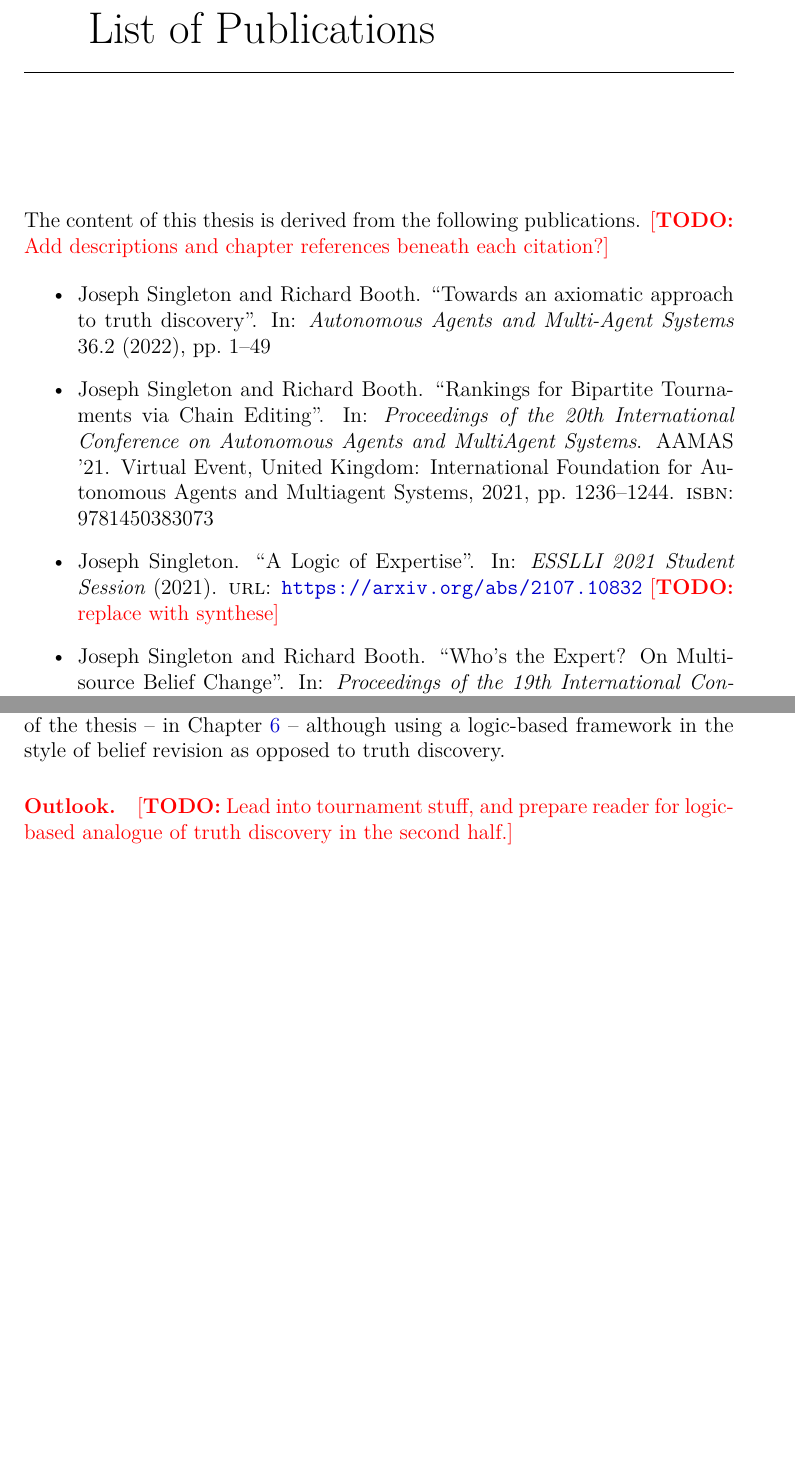
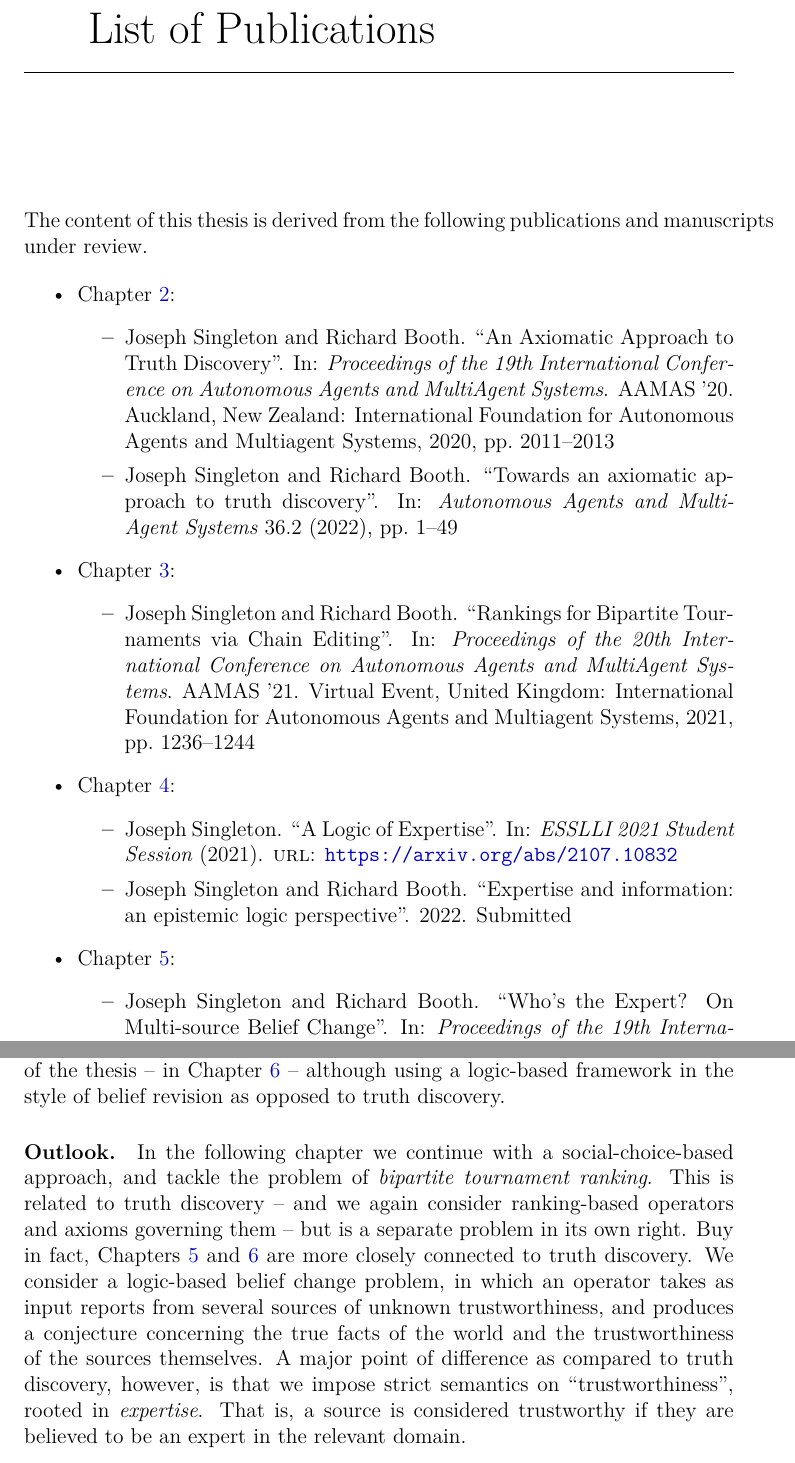
Before and after one commit to joesingo/thesis, a LaTeX thesis (main.tex, which reads chapters/td/content.tex, publications.tex, references.bib): two parts of pages 7 and 53 of 244 before the commit and two parts of pages 7 and 54 of 246 after it, joined at a grey line, cut so that both start at the same text, the shorter picture padded with empty space. Compiled offline with XeLaTeX.

Commit message:
td contributions and pub statement; reference updates

```diff
--- a/chapters/td/content.tex
+++ b/chapters/td/content.tex
@@ -3171,5 +3180,17 @@ the style of belief revision as opposed to truth discovery.
 
 \paragraph{Outlook.}
 
-\todo{Lead into tournament stuff, and prepare reader for logic-based analogue
-of truth discovery in the second half.}
+In the following chapter we continue with a social-choice-based approach, and
+tackle the problem of \emph{bipartite tournament ranking}. This is related to
+truth discovery -- and we again consider ranking-based operators and axioms
+governing them -- but is a separate problem in its own right.
+%
+Buy in fact, \cref{chapter_belief_change,chapter_truthtracking} are more
+closely connected to truth discovery. We consider a logic-based belief change
+problem, in which an operator takes as input reports from several sources of
+unknown trustworthiness, and produces a conjecture concerning the true facts of
+the world and the trustworthiness of the sources themselves. A major point of
+difference as compared to truth discovery, however, is that we impose strict
+semantics on ``trustworthiness'', rooted in \emph{expertise}. That is, a source
+is considered trustworthy if they are believed to be an expert in the relevant
+domain.
--- a/publications.tex
+++ b/publications.tex
@@ -1,9 +1,22 @@
-The content of this thesis is derived from the following publications.
-\todo{Add descriptions and chapter references beneath each citation?}
+The content of this thesis is derived from the following publications and
+manuscripts under review.
 
 \begin{itemize}
-    \item \fullcite{singleton2022towards}
-    \item \fullcite{singleton_booth_bipartite}
-    \item \fullcite{singleton2021logic} \todo{replace with synthese}
-    \item \fullcite{singleton_booth_22}
-    \item \fullcite{singleton_booth_tt_2022}
+    \item \cref{chapter_td}:
+    \begin{itemize}
+        \item \fullcite{singleton_booth_2020}
+        \item \fullcite{singleton2022towards}
+    \end{itemize}
+    \item \cref{chapter_bipartite_tournaments}:
+    \begin{itemize}
+        \item \fullcite{singleton_booth_bipartite}
+    \end{itemize}
+    \item \cref{chapter_expertise}:
+    \begin{itemize}
+        \item \fullcite{singleton2021logic}
+        \item \fullcite{singleton2022expetise}
+    \end{itemize}
+    \item \cref{chapter_belief_change}:
+    \begin{itemize}
+        \item \fullcite{singleton_booth_22}
+    \end{itemize}
--- a/references.bib
+++ b/references.bib
@@ -251,7 +248,6 @@
 	Address = {Arlington, Virginia, United States},
 	Author = {Tennenholtz, Moshe},
 	Booktitle = {Proceedings of the 20th Conference on Uncertainty in Artificial Intelligence},
-	Isbn = {0-9749039-0-6},
 	Location = {Banff, Canada},
 	Numpages = {8},
 	Pages = {544--551},
@@ -877,7 +865,6 @@ Carlos M. da Fonseca and Slobodan K. Simi{\'c} and Dejan V. To{\v s}i{\'c}",
 author = {Singleton, Joseph and Booth, Richard},
 title = {An Axiomatic Approach to Truth Discovery},
 year = {2020},
-isbn = {9781450375184},
 publisher = {International Foundation for Autonomous Agents and Multiagent Systems},
 address = {Richland, SC},
 booktitle = {Proceedings of the 19th International Conference on Autonomous Agents and MultiAgent Systems},
@@ -974,6 +960,13 @@ series = {AAMAS ’20}
       year={2021},
       url={https://arxiv.org/abs/2107.10832},
       journal={ESSLLI 2021 Student Session},
+}
+
+@unpublished{singleton2022expetise,
+    title={Expertise and information: an epistemic logic perspective},
+    author={Joseph Singleton and Richard Booth},
+    year={2022},
+    pubstate={submitted},
 }
 
 @phdthesis{ozgun_evidence,
@@ -1124,7 +1116,6 @@ numpages = {6},
 author = {Singleton, Joseph and Booth, Richard},
 title = {Rankings for Bipartite Tournaments via Chain Editing},
 year = {2021},
-isbn = {9781450383073},
 publisher = {International Foundation for Autonomous Agents and Multiagent Systems},
 address = {Richland, SC},
 abstract = {Ranking the participants of a tournament has applications in voting, paired comparisons analysis, sports and other domains. In this paper we introduce bipartite tournaments, which model situations in which two different kinds of entity compete indirectly via matches against players of the opposite kind; examples include education (students/exam questions) and solo sports (golfers/courses). In particular, we look to find rankings via chain graphs, which correspond to bipartite tournaments in which the sets of adversaries defeated by the players on one side are nested with respect to set inclusion. Tournaments of this form have a natural and appealing ranking associated with them. We apply chain editing -- finding the minimum number of edge changes required to form a chain graph -- as a new mechanism for tournament ranking. The properties of these rankings are investigated in a probabilistic setting, where they arise as maximum likelihood estimators, and through the axiomatic method of social choice theory. Despite some nice properties, two problems remain: an important anonymity axiom is violated, and chain editing is NP-hard. We address both issues by relaxing the minimisation constraint in chain editing, and characterise the resulting ranking methods via a greedy approximation algorithm.},
```
Also changed, not shown: chapters/tournaments/content.tex (+1 -1 lines), chapters/truth-tracking/content.tex (+2 -1 lines), thesis.pdf, chapters/td/content.tex (13 more changed lines), publications.tex (4 more changed lines), references.bib (16 more changed lines).
